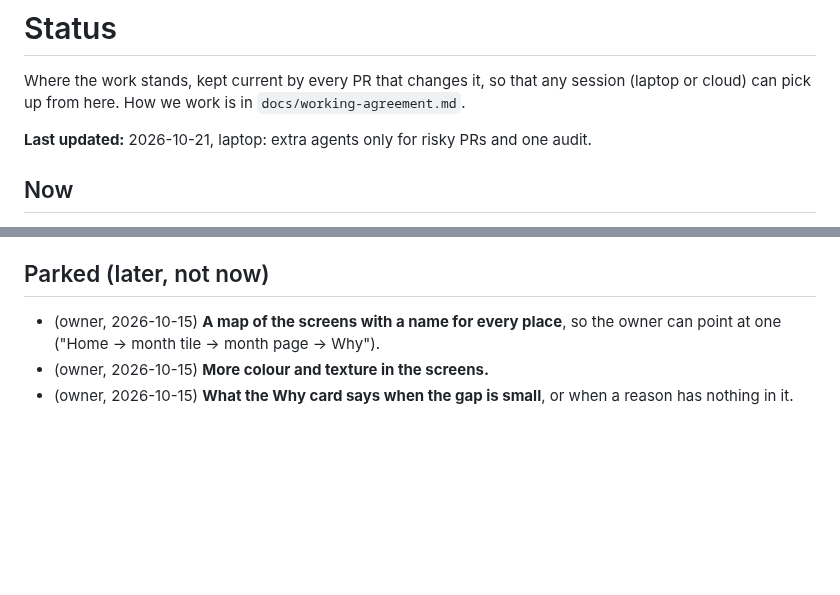
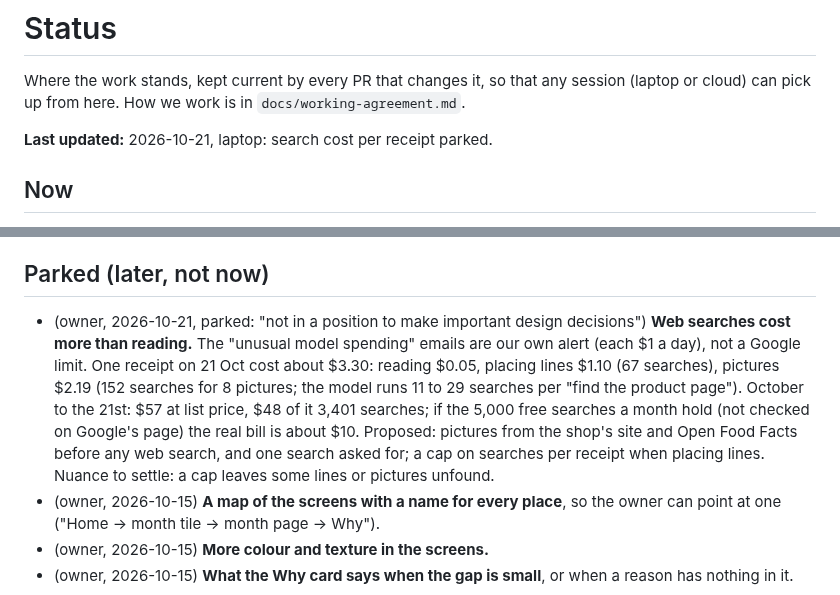
Before and after one commit to BlackPi3/grocery-app, a Markdown page: docs/status.md, 2 parts joined by grey strips. Rendered like a GitHub page; blank space fills up the shorter version.

Commit message:
Status: park the per-receipt search cost
Co-Authored-By: Claude Opus 5.5 <noreply@anthropic.com>

```diff
--- a/docs/status.md
+++ b/docs/status.md
@@ -4,7 +4,7 @@ Where the work stands, kept current by every PR that changes it, so that any
 session (laptop or cloud) can pick up from here. How we work is in
 `docs/working-agreement.md`.
 
-**Last updated:** 2026-10-21, laptop: extra agents only for risky PRs and one audit.
+**Last updated:** 2026-10-21, laptop: search cost per receipt parked.
 
 ## Now
 
@@ -591,6 +591,18 @@ list (`Kleenex Ultra Soft W`, `Volvic 1,5 L`).
 
 ## Parked (later, not now)
 
+- (owner, 2026-10-21, parked: "not in a position to make important design
+  decisions") **Web searches cost more than reading.** The "unusual model
+  spending" emails are our own alert (each $1 a day), not a Google limit.
+  One receipt on 21 Oct cost about $3.30: reading $0.05, placing lines
+  $1.10 (67 searches), pictures $2.19 (152 searches for 8 pictures; the
+  model runs 11 to 29 searches per "find the product page"). October to the
+  21st: $57 at list price, $48 of it 3,401 searches; if the 5,000 free
+  searches a month hold (not checked on Google's page) the real bill is
+  about $10. Proposed: pictures from the shop's site and Open Food Facts
+  before any web search, and one search asked for; a cap on searches per
+  receipt when placing lines. Nuance to settle: a cap leaves some lines or
+  pictures unfound.
 - (owner, 2026-10-15) **A map of the screens with a name for every place**,
   so the owner can point at one ("Home → month tile → month page → Why").
 - (owner, 2026-10-15) **More colour and texture in the screens.**
```
